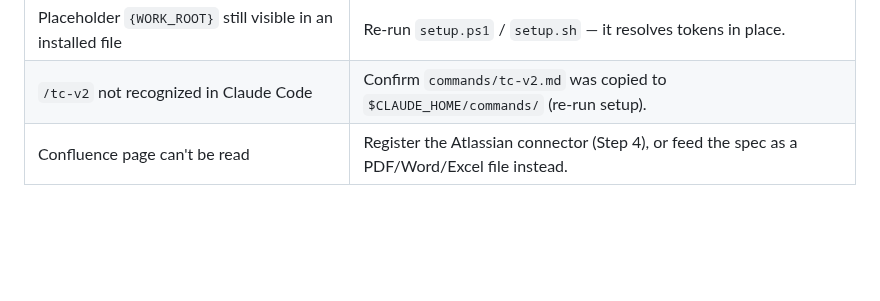
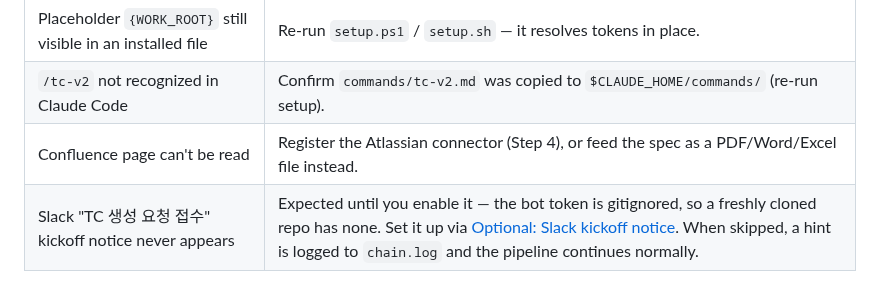
Before and after one commit to nobles92ts-ship-it/AI_GAME_QA_TestCase, a Markdown page: docs/SETUP.md, the part around the change. Drawn GitHub-style; blank space fills up the shorter version.

Commit message:
docs(setup): add troubleshooting row for missing Slack kickoff notice

```diff
--- a/docs/SETUP.md
+++ b/docs/SETUP.md
@@ -174,3 +174,4 @@ Environment variables `SLACK_BOT_TOKEN` + `SLACK_CHANNEL_ID` work as an alternat
 | Placeholder `{WORK_ROOT}` still visible in an installed file | Re-run `setup.ps1` / `setup.sh` — it resolves tokens in place. |
 | `/tc-v2` not recognized in Claude Code | Confirm `commands/tc-v2.md` was copied to `$CLAUDE_HOME/commands/` (re-run setup). |
 | Confluence page can't be read | Register the Atlassian connector (Step 4), or feed the spec as a PDF/Word/Excel file instead. |
+| Slack "TC 생성 요청 접수" kickoff notice never appears | Expected until you enable it — the bot token is gitignored, so a freshly cloned repo has none. Set it up via [Optional: Slack kickoff notice](#optional-slack-kickoff-notice). When skipped, a hint is logged to `chain.log` and the pipeline continues normally. |
```
